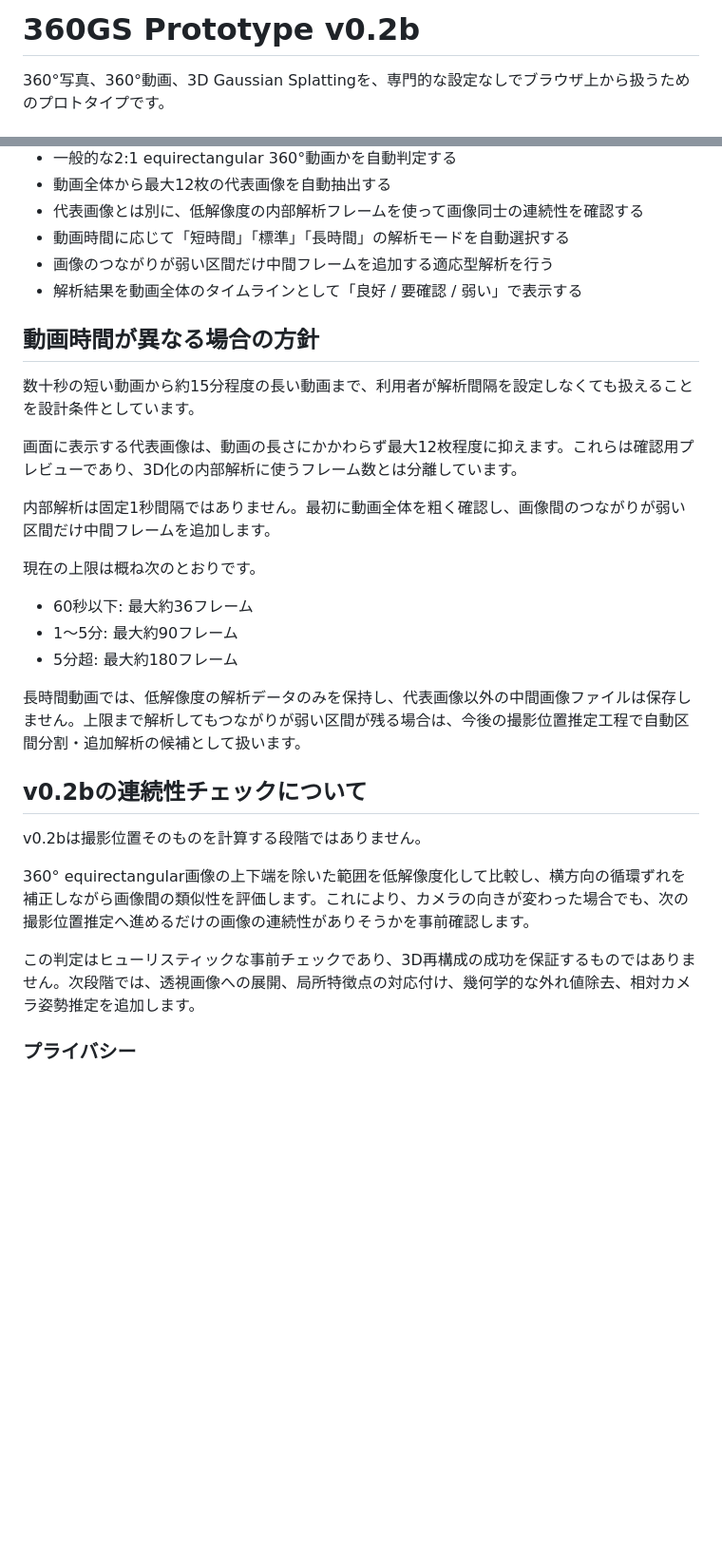
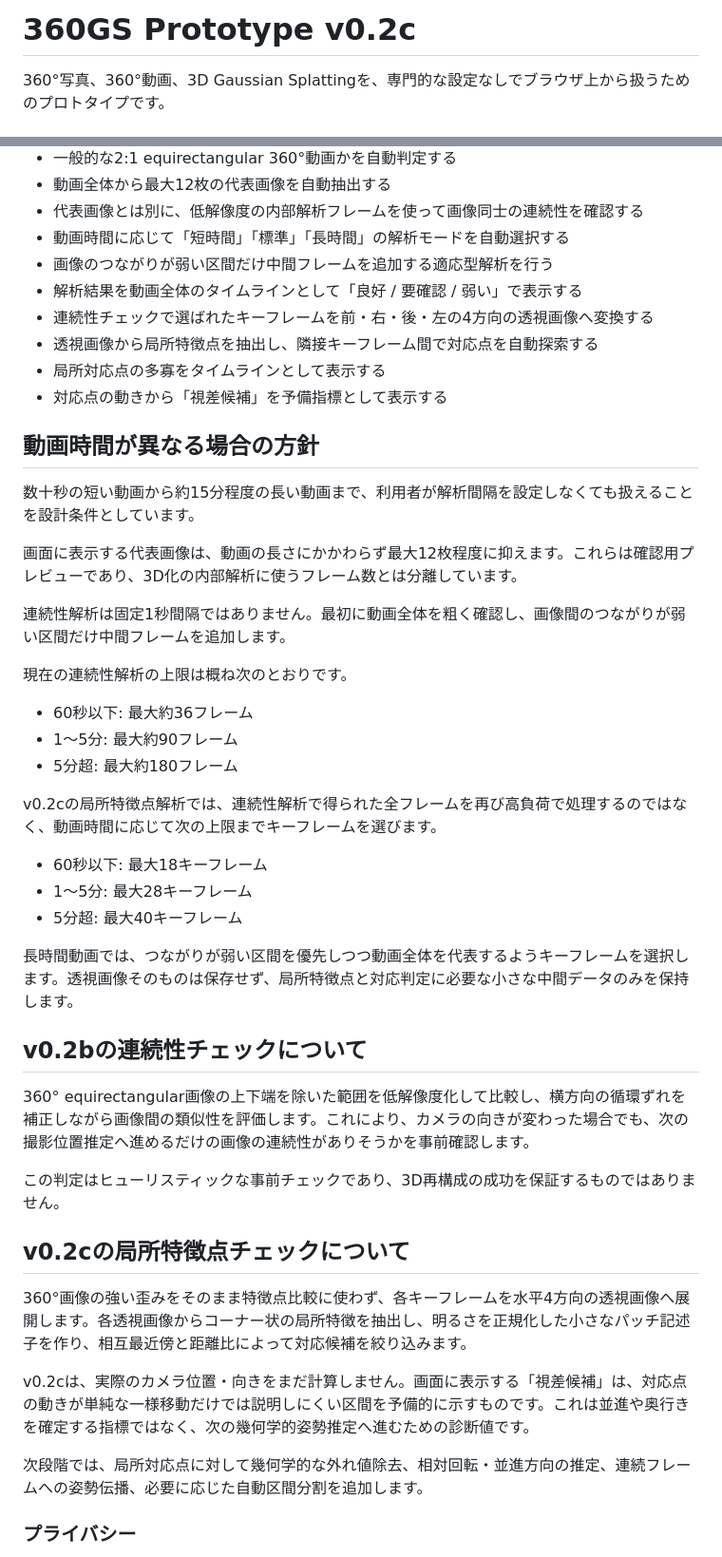
Before and after one commit to GISPHN/360gs, a Markdown page: README.md, 2 parts joined by grey strips. Shown at 95% size. GitHub-like rendering; blank space fills up the shorter version.

Commit message:
Document local feature matching in v0.2c

```diff
--- a/README.md
+++ b/README.md
@@ -1,4 +1,4 @@
-# 360GS Prototype v0.2b
+# 360GS Prototype v0.2c
 
 360°写真、360°動画、3D Gaussian Splattingを、専門的な設定なしでブラウザ上から扱うためのプロトタイプです。
 
@@ -27,6 +27,10 @@
 - 動画時間に応じて「短時間」「標準」「長時間」の解析モードを自動選択する
 - 画像のつながりが弱い区間だけ中間フレームを追加する適応型解析を行う
 - 解析結果を動画全体のタイムラインとして「良好 / 要確認 / 弱い」で表示する
+- 連続性チェックで選ばれたキーフレームを前・右・後・左の4方向の透視画像へ変換する
+- 透視画像から局所特徴点を抽出し、隣接キーフレーム間で対応点を自動探索する
+- 局所対応点の多寡をタイムラインとして表示する
+- 対応点の動きから「視差候補」を予備指標として表示する
 
 ## 動画時間が異なる場合の方針
 
@@ -34,23 +38,35 @@
 
 画面に表示する代表画像は、動画の長さにかかわらず最大12枚程度に抑えます。これらは確認用プレビューであり、3D化の内部解析に使うフレーム数とは分離しています。
 
-内部解析は固定1秒間隔ではありません。最初に動画全体を粗く確認し、画像間のつながりが弱い区間だけ中間フレームを追加します。
+連続性解析は固定1秒間隔ではありません。最初に動画全体を粗く確認し、画像間のつながりが弱い区間だけ中間フレームを追加します。
 
-現在の上限は概ね次のとおりです。
+現在の連続性解析の上限は概ね次のとおりです。
 
 - 60秒以下: 最大約36フレーム
 - 1〜5分: 最大約90フレーム
 - 5分超: 最大約180フレーム
 
-長時間動画では、低解像度の解析データのみを保持し、代表画像以外の中間画像ファイルは保存しません。上限まで解析してもつながりが弱い区間が残る場合は、今後の撮影位置推定工程で自動区間分割・追加解析の候補として扱います。
+v0.2cの局所特徴点解析では、連続性解析で得られた全フレームを再び高負荷で処理するのではなく、動画時間に応じて次の上限までキーフレームを選びます。
+
+- 60秒以下: 最大18キーフレーム
+- 1〜5分: 最大28キーフレーム
+- 5分超: 最大40キーフレーム
+
+長時間動画では、つながりが弱い区間を優先しつつ動画全体を代表するようキーフレームを選択します。透視画像そのものは保存せず、局所特徴点と対応判定に必要な小さな中間データのみを保持します。
 
 ## v0.2bの連続性チェックについて
 
-v0.2bは撮影位置そのものを計算する段階ではありません。
-
 360° equirectangular画像の上下端を除いた範囲を低解像度化して比較し、横方向の循環ずれを補正しながら画像間の類似性を評価します。これにより、カメラの向きが変わった場合でも、次の撮影位置推定へ進めるだけの画像の連続性がありそうかを事前確認します。
 
-この判定はヒューリスティックな事前チェックであり、3D再構成の成功を保証するものではありません。次段階では、透視画像への展開、局所特徴点の対応付け、幾何学的な外れ値除去、相対カメラ姿勢推定を追加します。
+この判定はヒューリスティックな事前チェックであり、3D再構成の成功を保証するものではありません。
+
+## v0.2cの局所特徴点チェックについて
+
+360°画像の強い歪みをそのまま特徴点比較に使わず、各キーフレームを水平4方向の透視画像へ展開します。各透視画像からコーナー状の局所特徴を抽出し、明るさを正規化した小さなパッチ記述子を作り、相互最近傍と距離比によって対応候補を絞り込みます。
+
+v0.2cは、実際のカメラ位置・向きをまだ計算しません。画面に表示する「視差候補」は、対応点の動きが単純な一様移動だけでは説明しにくい区間を予備的に示すものです。これは並進や奥行きを確定する指標ではなく、次の幾何学的姿勢推定へ進むための診断値です。
+
+次段階では、局所対応点に対して幾何学的な外れ値除去、相対回転・並進方向の推定、連続フレームへの姿勢伝播、必要に応じた自動区間分割を追加します。
 
 ### プライバシー
 
```
Also changed, not shown: other parts of README.md (+2 -0 lines).
